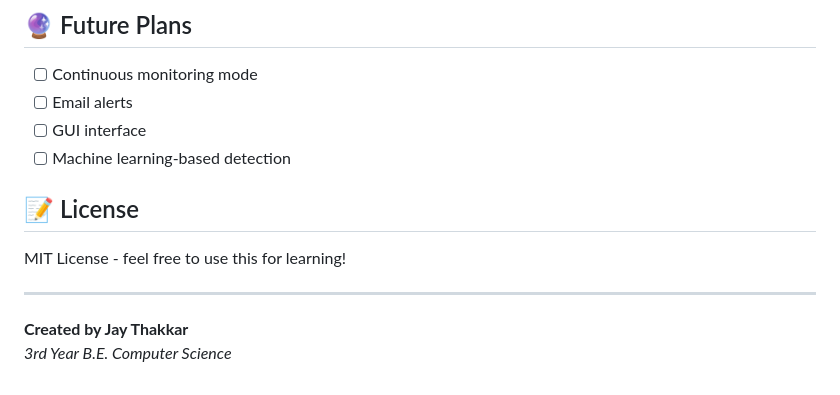
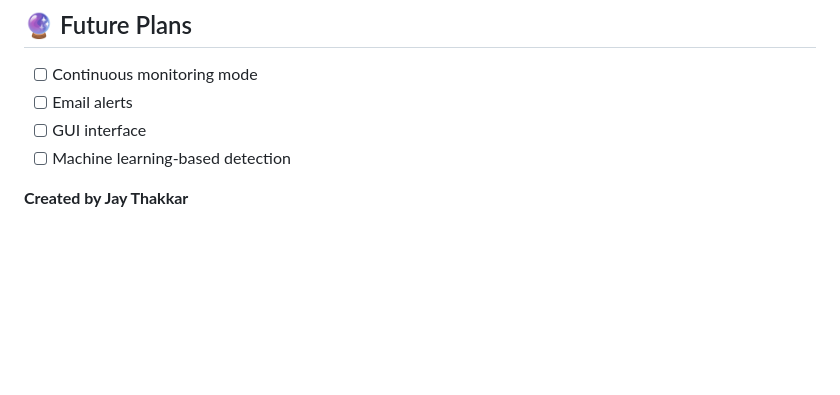
Before and after one commit to Coder-Jay00/Windows_Monitoring_System, a Markdown page: README.md, the part around the change. Drawn GitHub-style; blank space fills up the shorter version.

Commit message:
Remove license section from README
Removed the license section from the README.

```diff
--- a/README.md
+++ b/README.md
@@ -95,11 +95,4 @@ The tool detects patterns like:
 - [ ] GUI interface
 - [ ] Machine learning-based detection
 
-## 📝 License
-
-MIT License - feel free to use this for learning!
-
----
-
 **Created by Jay Thakkar**
-*3rd Year B.E. Computer Science*
```
